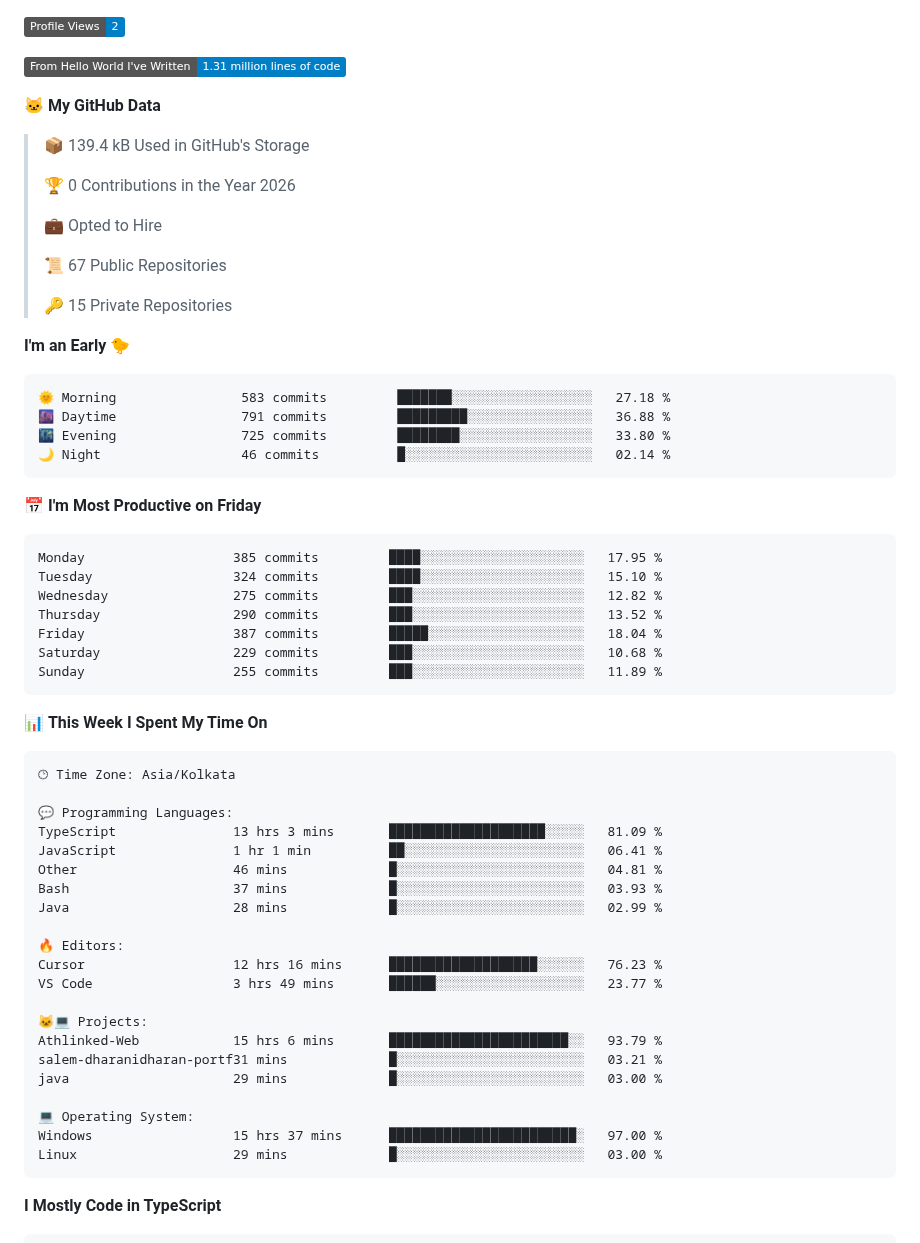
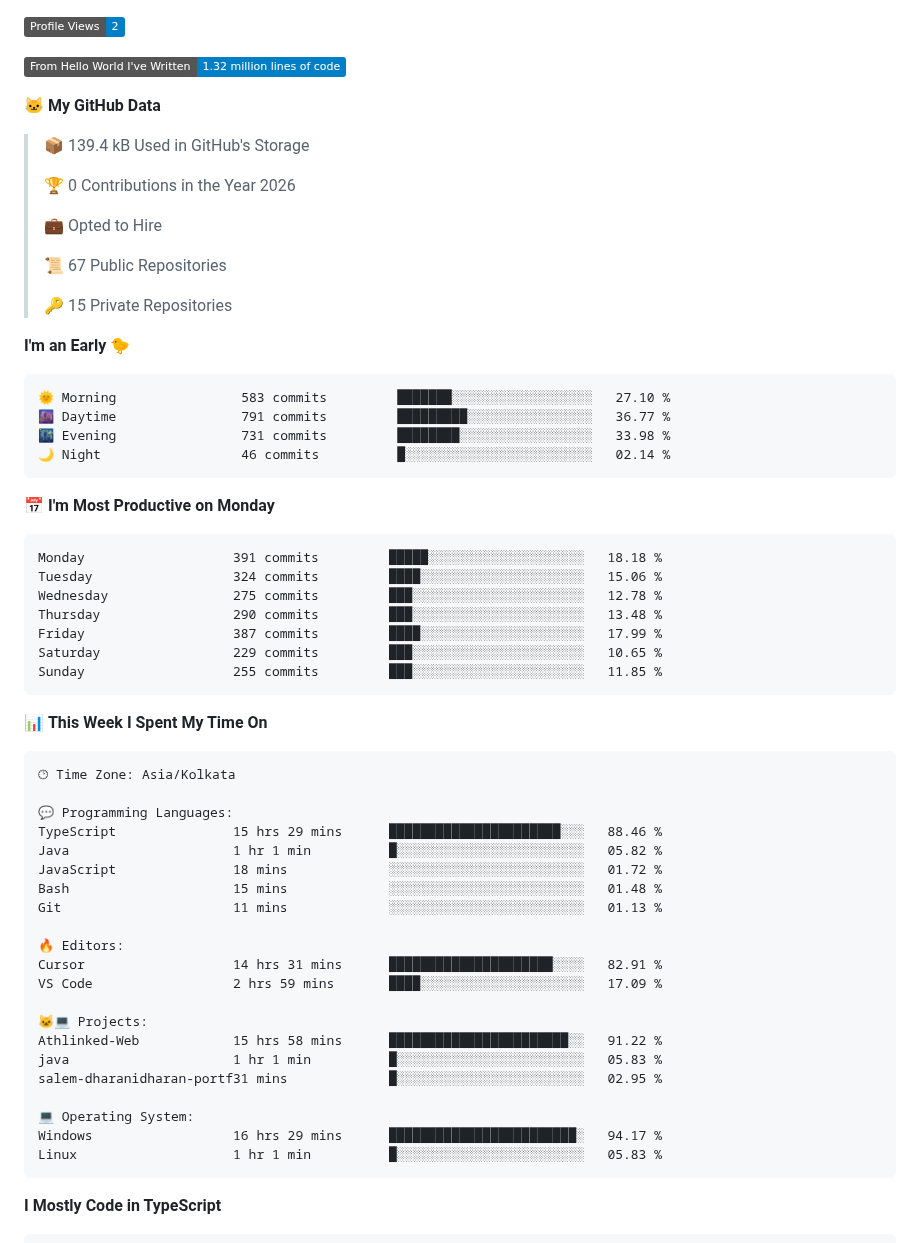
Before and after one commit to abishekdevendran/abishekdevendran, a Markdown page: README.md, the part around one of its changes. Drawn GitHub-style; folded sections open; badges without logos.

Commit message:
Updated with Dev Metrics

````diff
--- a/README.md
+++ b/README.md
@@ -69,7 +69,7 @@ I am a Backend Engineer based in **Chennai**, currently building at **Amazon**.
 
 ![Profile Views](http://img.shields.io/badge/Profile%20Views-2-blue?style=flat)
 
-![Lines of code](https://img.shields.io/badge/From%20Hello%20World%20I%27ve%20Written-1.31%20million%20lines%20of%20code-blue?style=flat)
+![Lines of code](https://img.shields.io/badge/From%20Hello%20World%20I%27ve%20Written-1.32%20million%20lines%20of%20code-blue?style=flat)
 
 **🐱 My GitHub Data**
 
@@ -86,21 +86,21 @@ I am a Backend Engineer based in **Chennai**, currently building at **Amazon**.
 **I'm an Early 🐤**
 
 ```text
-🌞 Morning                583 commits         ███████░░░░░░░░░░░░░░░░░░   27.18 %
-🌆 Daytime                791 commits         █████████░░░░░░░░░░░░░░░░   36.88 %
-🌃 Evening                725 commits         ████████░░░░░░░░░░░░░░░░░   33.80 %
+🌞 Morning                583 commits         ███████░░░░░░░░░░░░░░░░░░   27.10 %
+🌆 Daytime                791 commits         █████████░░░░░░░░░░░░░░░░   36.77 %
+🌃 Evening                731 commits         ████████░░░░░░░░░░░░░░░░░   33.98 %
 🌙 Night                  46 commits          █░░░░░░░░░░░░░░░░░░░░░░░░   02.14 %
 ```
-📅 **I'm Most Productive on Friday**
+📅 **I'm Most Productive on Monday**
 
 ```text
-Monday                   385 commits         ████░░░░░░░░░░░░░░░░░░░░░   17.95 %
-Tuesday                  324 commits         ████░░░░░░░░░░░░░░░░░░░░░   15.10 %
-Wednesday                275 commits         ███░░░░░░░░░░░░░░░░░░░░░░   12.82 %
-Thursday                 290 commits         ███░░░░░░░░░░░░░░░░░░░░░░   13.52 %
-Friday                   387 commits         █████░░░░░░░░░░░░░░░░░░░░   18.04 %
-Saturday                 229 commits         ███░░░░░░░░░░░░░░░░░░░░░░   10.68 %
-Sunday                   255 commits         ███░░░░░░░░░░░░░░░░░░░░░░   11.89 %
+Monday                   391 commits         █████░░░░░░░░░░░░░░░░░░░░   18.18 %
+Tuesday                  324 commits         ████░░░░░░░░░░░░░░░░░░░░░   15.06 %
+Wednesday                275 commits         ███░░░░░░░░░░░░░░░░░░░░░░   12.78 %
+Thursday                 290 commits         ███░░░░░░░░░░░░░░░░░░░░░░   13.48 %
+Friday                   387 commits         ████░░░░░░░░░░░░░░░░░░░░░   17.99 %
+Saturday                 229 commits         ███░░░░░░░░░░░░░░░░░░░░░░   10.65 %
+Sunday                   255 commits         ███░░░░░░░░░░░░░░░░░░░░░░   11.85 %
 ```
 
 
@@ -110,24 +110,24 @@ Sunday                   255 commits         ███░░░░░░░░
 🕑︎ Time Zone: Asia/Kolkata
 
 💬 Programming Languages:
-TypeScript               13 hrs 3 mins       ████████████████████░░░░░   81.09 %
-JavaScript               1 hr 1 min          ██░░░░░░░░░░░░░░░░░░░░░░░   06.41 %
-Other                    46 mins             █░░░░░░░░░░░░░░░░░░░░░░░░   04.81 %
-Bash                     37 mins             █░░░░░░░░░░░░░░░░░░░░░░░░   03.93 %
-Java                     28 mins             █░░░░░░░░░░░░░░░░░░░░░░░░   02.99 %
+TypeScript               15 hrs 29 mins      ██████████████████████░░░   88.46 %
+Java                     1 hr 1 min          █░░░░░░░░░░░░░░░░░░░░░░░░   05.82 %
+JavaScript               18 mins             ░░░░░░░░░░░░░░░░░░░░░░░░░   01.72 %
+Bash                     15 mins             ░░░░░░░░░░░░░░░░░░░░░░░░░   01.48 %
+Git                      11 mins             ░░░░░░░░░░░░░░░░░░░░░░░░░   01.13 %
 
 🔥 Editors:
-Cursor                   12 hrs 16 mins      ███████████████████░░░░░░   76.23 %
-VS Code                  3 hrs 49 mins       ██████░░░░░░░░░░░░░░░░░░░   23.77 %
+Cursor                   14 hrs 31 mins      █████████████████████░░░░   82.91 %
+VS Code                  2 hrs 59 mins       ████░░░░░░░░░░░░░░░░░░░░░   17.09 %
 
 🐱‍💻 Projects:
-Athlinked-Web            15 hrs 6 mins       ███████████████████████░░   93.79 %
-salem-dharanidharan-portf31 mins             █░░░░░░░░░░░░░░░░░░░░░░░░   03.21 %
-java                     29 mins             █░░░░░░░░░░░░░░░░░░░░░░░░   03.00 %
+Athlinked-Web            15 hrs 58 mins      ███████████████████████░░   91.22 %
+java                     1 hr 1 min          █░░░░░░░░░░░░░░░░░░░░░░░░   05.83 %
+salem-dharanidharan-portf31 mins             █░░░░░░░░░░░░░░░░░░░░░░░░   02.95 %
 
 💻 Operating System:
-Windows                  15 hrs 37 mins      ████████████████████████░   97.00 %
-Linux                    29 mins             █░░░░░░░░░░░░░░░░░░░░░░░░   03.00 %
+Windows                  16 hrs 29 mins      ████████████████████████░   94.17 %
+Linux                    1 hr 1 min          █░░░░░░░░░░░░░░░░░░░░░░░░   05.83 %
 ```
 
 **I Mostly Code in TypeScript**
````
Also changed, not shown: other parts of README.md (+2 -2 lines), assets/bar_graph.png.
